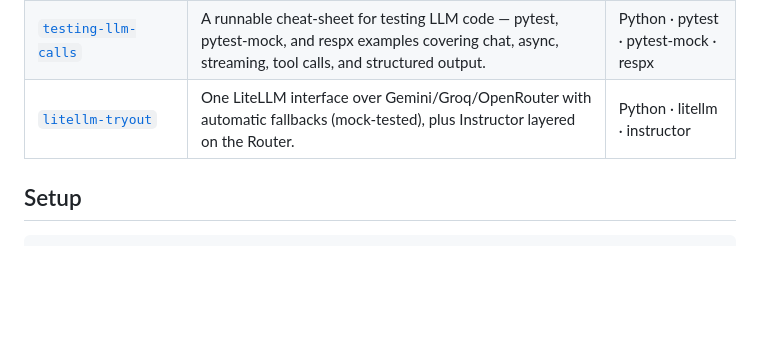
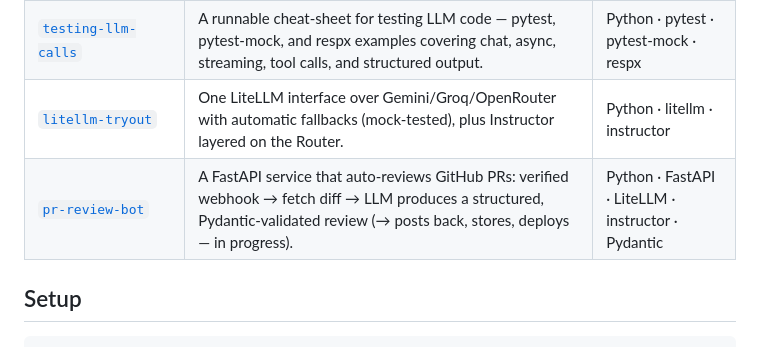
Before and after one commit to m67uzair/ai-pivot-practice, a Markdown page: README.md, the part around the change. Rendered like a GitHub page; blank space fills up the shorter version.

```diff
--- a/README.md
+++ b/README.md
@@ -17,6 +17,7 @@ This is a `uv`-managed monorepo: one shared virtual environment, multiple self-c
 | [`fastapi-chat-streaming-endpoint`](./fastapi-chat-streaming-endpoint) | A FastAPI SSE endpoint that streams an LLM response token-by-token via Groq + `AsyncGroq`. | Python · fastapi · groq |
 | [`testing-llm-calls`](./testing-llm-calls) | A runnable cheat-sheet for testing LLM code — pytest, pytest-mock, and respx examples covering chat, async, streaming, tool calls, and structured output. | Python · pytest · pytest-mock · respx |
 | [`litellm-tryout`](./litellm-tryout) | One LiteLLM interface over Gemini/Groq/OpenRouter with automatic fallbacks (mock-tested), plus Instructor layered on the Router. | Python · litellm · instructor |
+| [`pr-review-bot`](./pr-review-bot) | A FastAPI service that auto-reviews GitHub PRs: verified webhook → fetch diff → LLM produces a structured, Pydantic-validated review (→ posts back, stores, deploys — in progress). | Python · FastAPI · LiteLLM · instructor · Pydantic |
 
 ## Setup
 
```
Also changed, not shown: pr-review-bot/README.md (added, +44 -0 lines).
